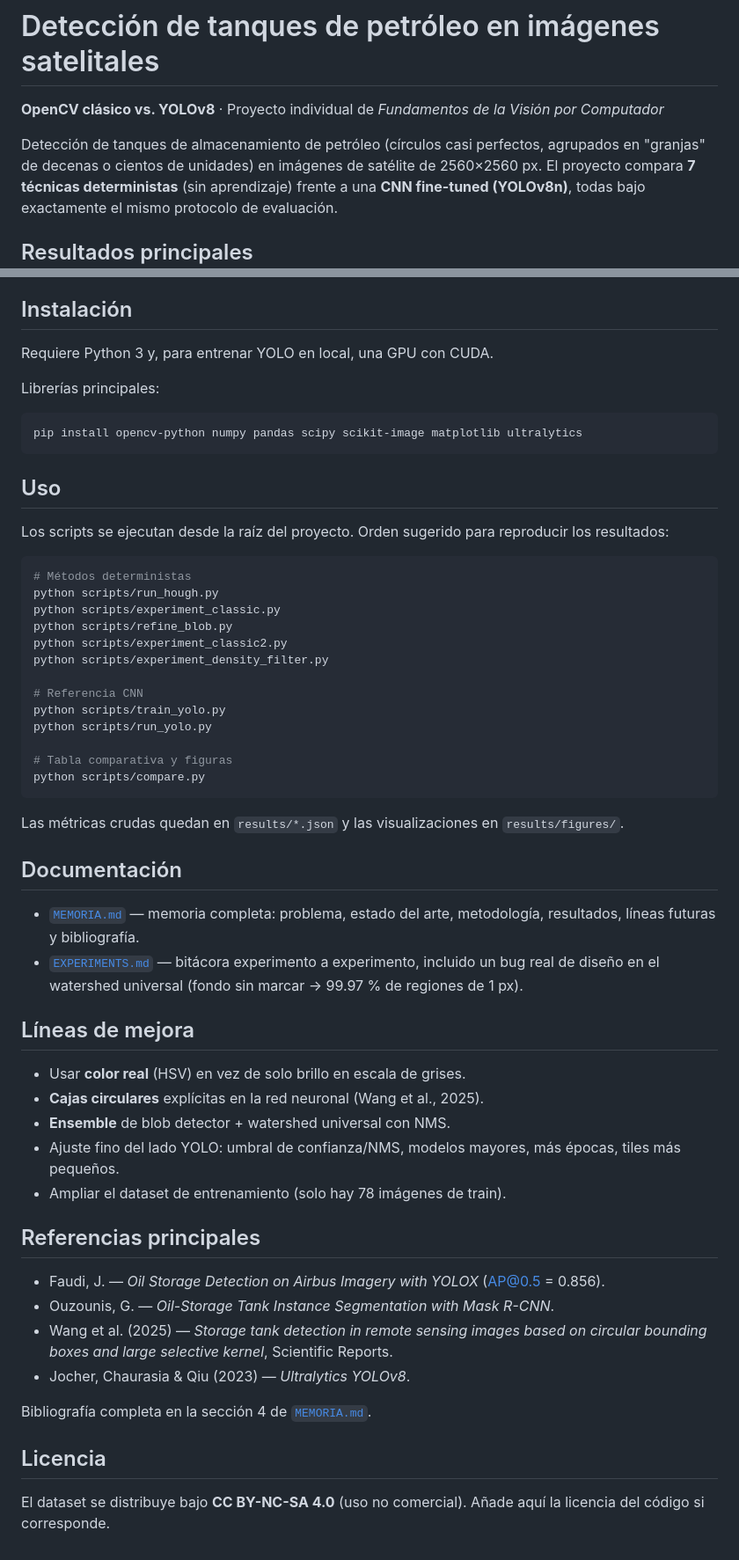
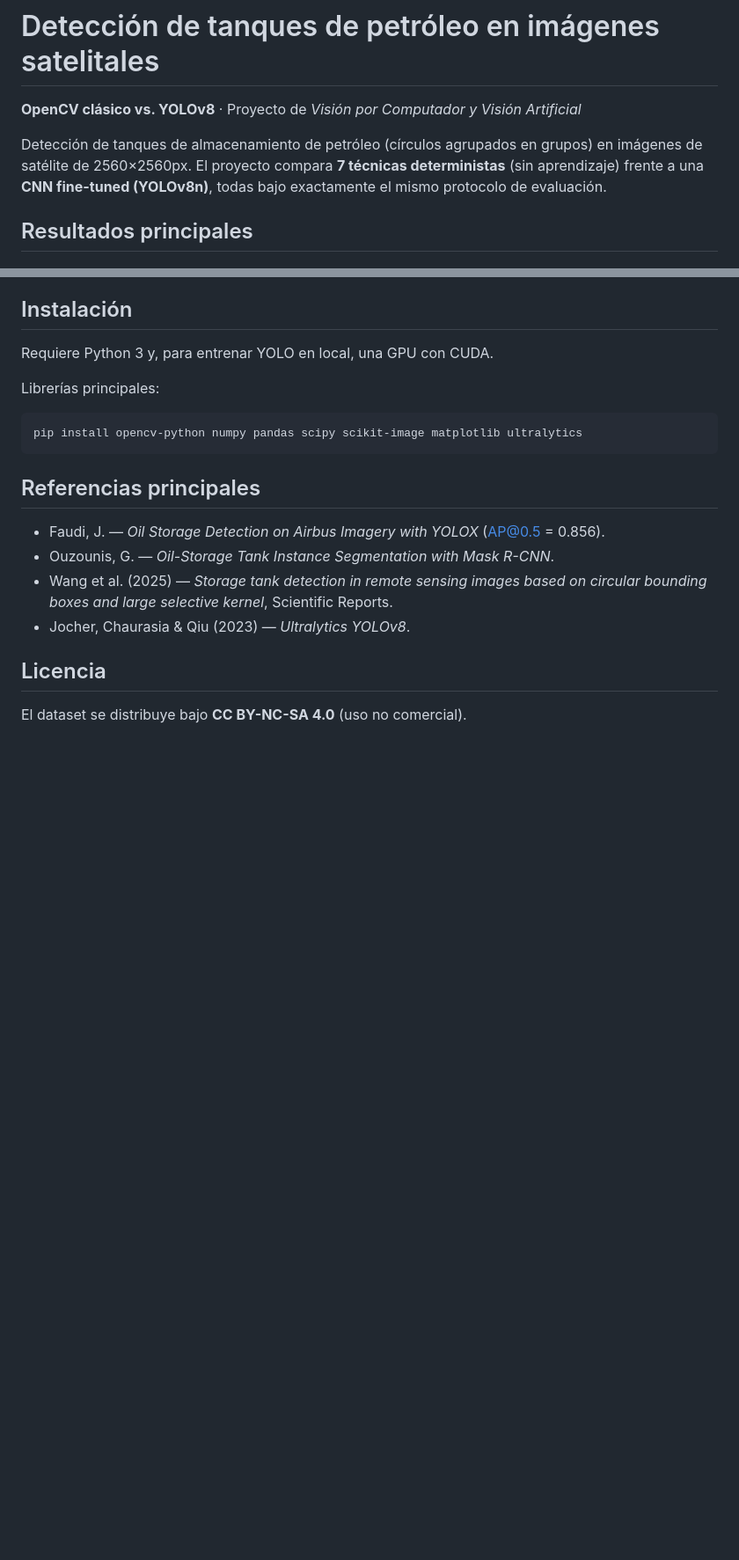
Before and after one commit to Potzon/oil_storage_detection_airbus, a Markdown page: README.md, 2 parts joined by grey strips. Shown at 88% size. GitHub-like rendering; blank space fills up the shorter version.

Commit message:
Revise README
Updated project description and improved clarity in the README. Removed unnecessary sections and refined language.

````diff
--- a/README.md
+++ b/README.md
@@ -1,9 +1,9 @@
 # Detección de tanques de petróleo en imágenes satelitales
 
-**OpenCV clásico vs. YOLOv8** · Proyecto individual de *Fundamentos de la Visión por Computador*
+**OpenCV clásico vs. YOLOv8** · Proyecto de *Visión por Computador y Visión Artificial*
 
-Detección de tanques de almacenamiento de petróleo (círculos casi perfectos, agrupados en
-"granjas" de decenas o cientos de unidades) en imágenes de satélite de 2560×2560 px. El
+Detección de tanques de almacenamiento de petróleo (círculos agrupados en
+grupos) en imágenes de satélite de 2560×2560px. El
 proyecto compara **7 técnicas deterministas** (sin aprendizaje) frente a una **CNN
 fine-tuned (YOLOv8n)**, todas bajo exactamente el mismo protocolo de evaluación.
 
@@ -119,46 +115,6 @@ Librerías principales:
 ```bash
 pip install opencv-python numpy pandas scipy scikit-image matplotlib ultralytics
 ```
-
-## Uso
-
-Los scripts se ejecutan desde la raíz del proyecto. Orden sugerido para reproducir los
-resultados:
-
-```bash
-# Métodos deterministas
-python scripts/run_hough.py
-python scripts/experiment_classic.py
-python scripts/refine_blob.py
-python scripts/experiment_classic2.py
-python scripts/experiment_density_filter.py
-
-# Referencia CNN
-python scripts/train_yolo.py
-python scripts/run_yolo.py
-
-# Tabla comparativa y figuras
-python scripts/compare.py
-```
-
-Las métricas crudas quedan en `results/*.json` y las visualizaciones en `results/figures/`.
-
-## Documentación
-
-- [`MEMORIA.md`](MEMORIA.md) — memoria completa: problema, estado del arte, metodología,
-  resultados, líneas futuras y bibliografía.
-- [`EXPERIMENTS.md`](EXPERIMENTS.md) — bitácora experimento a experimento, incluido un bug
-  real de diseño en el watershed universal (fondo sin marcar → 99.97 % de regiones de 1 px).
-
-## Líneas de mejora
-
-- Usar **color real** (HSV) en vez de solo brillo en escala de grises.
-- **Cajas circulares** explícitas en la red neuronal (Wang et al., 2025).
-- **Ensemble** de blob detector + watershed universal con NMS.
-- Ajuste fino del lado YOLO: umbral de confianza/NMS, modelos mayores, más épocas, tiles
-  más pequeños.
-- Ampliar el dataset de entrenamiento (solo hay 78 imágenes de train).
-
 ## Referencias principales
 
 - Faudi, J. — *Oil Storage Detection on Airbus Imagery with YOLOX* (AP@0.5 = 0.856).
@@ -167,9 +123,6 @@ Las métricas crudas quedan en `results/*.json` y las visualizaciones en `result
   bounding boxes and large selective kernel*, Scientific Reports.
 - Jocher, Chaurasia & Qiu (2023) — *Ultralytics YOLOv8*.
 
-Bibliografía completa en la sección 4 de [`MEMORIA.md`](MEMORIA.md).
-
 ## Licencia
 
-El dataset se distribuye bajo **CC BY-NC-SA 4.0** (uso no comercial). Añade aquí la licencia
-del código si corresponde.
+El dataset se distribuye bajo **CC BY-NC-SA 4.0** (uso no comercial).
````
Also changed, not shown: other parts of README.md (+3 -7 lines).
